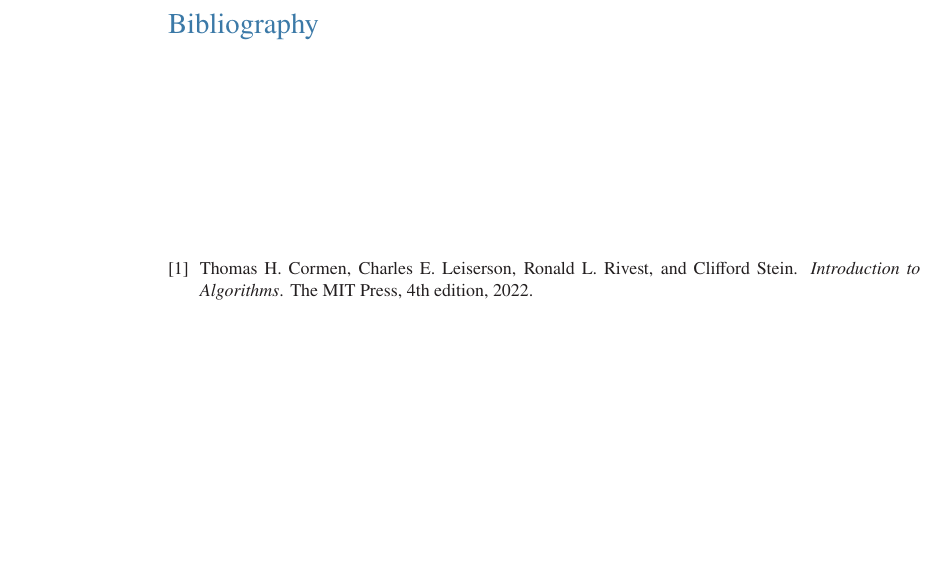
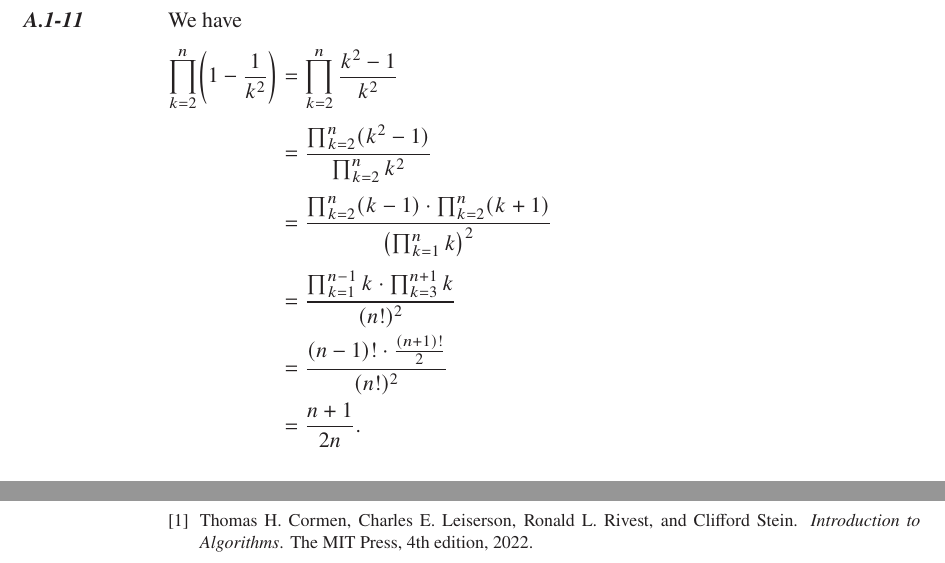
Before and after one commit to wojtask/clrs4e-solutions, a LaTeX book (clrs4e-solutions.tex, which reads appendixa/sections/1/11.tex, appendixa/sections/1/main.tex): part of page 9 of 9 before the commit and two parts of pages 9 and 10 of 10 after it, the two joined at a grey line, cut at the place of the change, the shorter picture padded with empty space. Compiled offline with pdfLaTeX; a missing font is replaced by an installed copy or a similar font.

Commit message:
#1430 migrate A.1-11

```diff
--- /dev/null
+++ b/appendixa/sections/1/11.tex
@@ -0,0 +1,10 @@
+\exercise
+We have
+\begin{align*}
+    \prod_{k=2}^n\biggl(1-\frac{1}{k^2}\biggr) &= \prod_{k=2}^n\frac{k^2-1}{k^2} \\[3pt]
+    &= \frac{\prod_{k=2}^n(k^2-1)}{\prod_{k=2}^nk^2} \\[3pt]
+    &= \frac{\prod_{k=2}^n(k-1) \cdot \prod_{k=2}^n(k+1)}{\left(\prod_{k=1}^nk\right)^2} \\[3pt]
+    &= \frac{\prod_{k=1}^{n-1}k \cdot \prod_{k=3}^{n+1}k}{(n!)^2} \\
+    &= \frac{(n-1)! \cdot \frac{(n+1)!}{2}}{(n!)^2} \\
+    &= \frac{n+1}{2n}.
+\end{align*}
--- a/appendixa/sections/1/main.tex
+++ b/appendixa/sections/1/main.tex
@@ -9,3 +9,4 @@
 \subimport{./}{8}
 \subimport{./}{9}
 \subimport{./}{10}
+\subimport{./}{11}
```
